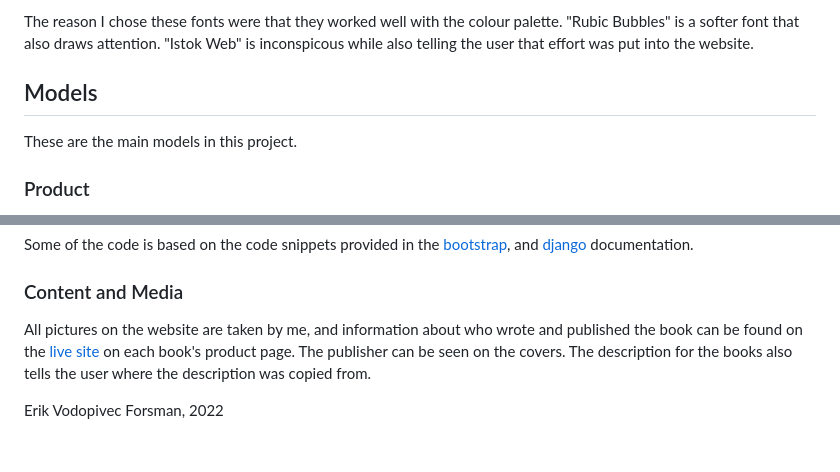
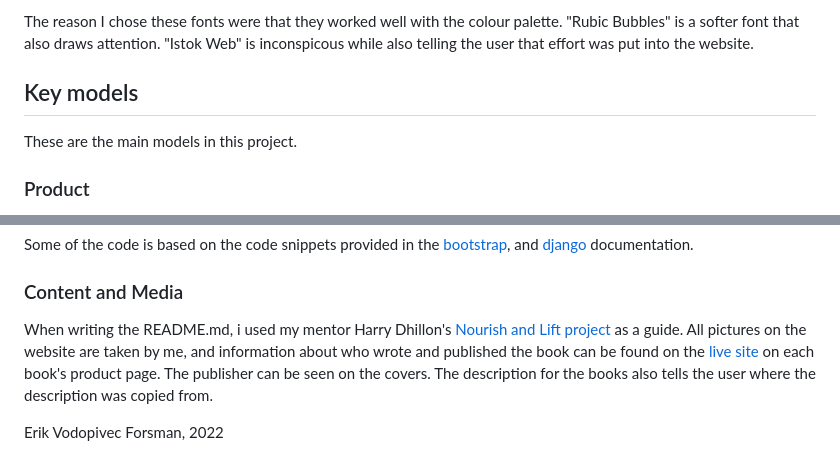
Before and after one commit to 11bus11/book-store1, a Markdown page: README.md, 2 parts joined by grey strips. Drawn GitHub-style.

```diff
--- a/README.md
+++ b/README.md
@@ -40,7 +46,7 @@ I chose to use the font "Rubik Bubbles" for the store name and main page titles.
 
 The reason I chose these fonts were that they worked well with the colour palette. "Rubic Bubbles" is a softer font that also draws attention. "Istok Web" is inconspicous while also telling the user that effort was put into the website.
 
-## Models
+## Key models
 These are the main models in this project.
 ### Product
 This model is for all the info needed for the products. It has fields for in example name, price, language, category and description. The category field is connected to the "Categories" model. This way the admin can create the categories needed once, and then give the category field in the products model the value of one of them.
@@ -201,6 +214,6 @@ For the frontend I used the [Shop Homepage](https://startbootstrap.com/template/
 Some of the code is based on the code snippets provided in the [bootstrap](), and [django]() documentation.
 
 ### Content and Media
-All pictures on the website are taken by me, and information about who wrote and published the book can be found on the [live site]() on each book's product page. The publisher can be seen on the covers. The description for the books also tells the user where the description was copied from.
+When writing the README.md, i used my mentor Harry Dhillon's [Nourish and Lift project](https://github.com/Harry-Leepz/Nourish-and-Lift) as a guide. All pictures on the website are taken by me, and information about who wrote and published the book can be found on the [live site]() on each book's product page. The publisher can be seen on the covers. The description for the books also tells the user where the description was copied from.
 
 Erik Vodopivec Forsman, 2022
```
Also changed, not shown: other parts of README.md (+15 -2 lines).
